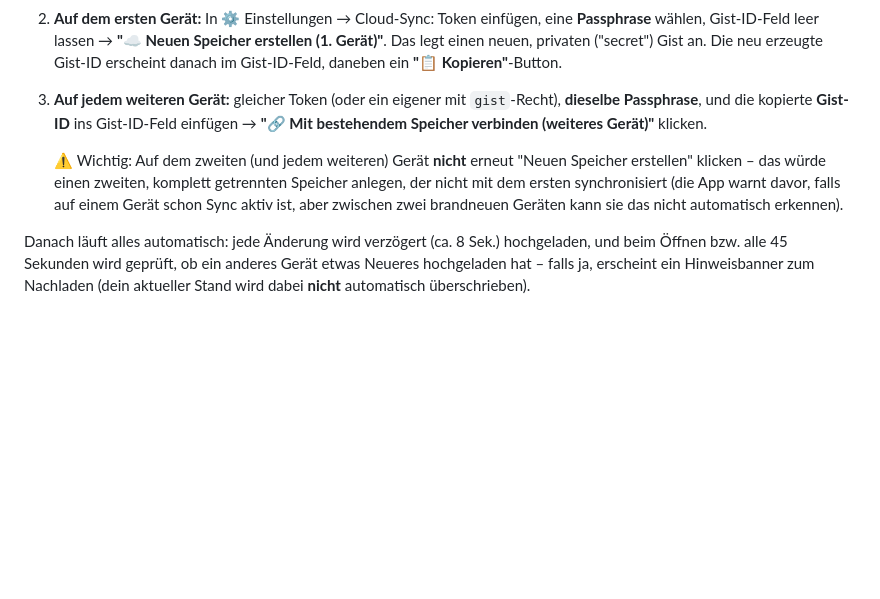
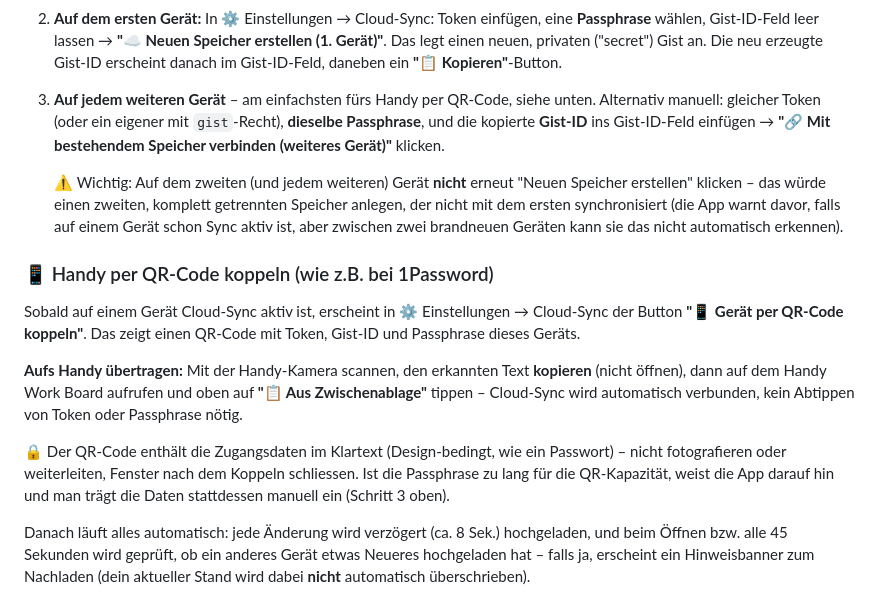
Before and after one commit to Poller404/work-board, a Markdown page: README.md, the part around the change. GitHub-like rendering; blank space fills up the shorter version.

```diff
--- a/README.md
+++ b/README.md
@@ -53,14 +53,30 @@ Geräts – nie unterwegs oder auf einem Server.
    **Passphrase** wählen, Gist-ID-Feld leer lassen → **"☁️ Neuen Speicher erstellen (1. Gerät)"**.
    Das legt einen neuen, privaten ("secret") Gist an. Die neu erzeugte Gist-ID erscheint danach
    im Gist-ID-Feld, daneben ein **"📋 Kopieren"**-Button.
-3. **Auf jedem weiteren Gerät:** gleicher Token (oder ein eigener mit `gist`-Recht), **dieselbe
-   Passphrase**, und die kopierte **Gist-ID** ins Gist-ID-Feld einfügen → **"🔗 Mit bestehendem
-   Speicher verbinden (weiteres Gerät)"** klicken.
+3. **Auf jedem weiteren Gerät** – am einfachsten fürs Handy per QR-Code, siehe unten. Alternativ
+   manuell: gleicher Token (oder ein eigener mit `gist`-Recht), **dieselbe Passphrase**, und die
+   kopierte **Gist-ID** ins Gist-ID-Feld einfügen → **"🔗 Mit bestehendem Speicher verbinden
+   (weiteres Gerät)"** klicken.
 
    ⚠️ Wichtig: Auf dem zweiten (und jedem weiteren) Gerät **nicht** erneut "Neuen Speicher
    erstellen" klicken – das würde einen zweiten, komplett getrennten Speicher anlegen, der nicht
    mit dem ersten synchronisiert (die App warnt davor, falls auf einem Gerät schon Sync aktiv
    ist, aber zwischen zwei brandneuen Geräten kann sie das nicht automatisch erkennen).
+
+### 📱 Handy per QR-Code koppeln (wie z.B. bei 1Password)
+
+Sobald auf einem Gerät Cloud-Sync aktiv ist, erscheint in ⚙️ Einstellungen → Cloud-Sync der Button
+**"📱 Gerät per QR-Code koppeln"**. Das zeigt einen QR-Code mit Token, Gist-ID und Passphrase
+dieses Geräts.
+
+**Aufs Handy übertragen:** Mit der Handy-Kamera scannen, den erkannten Text **kopieren** (nicht
+öffnen), dann auf dem Handy Work Board aufrufen und oben auf **"📋 Aus Zwischenablage"** tippen –
+Cloud-Sync wird automatisch verbunden, kein Abtippen von Token oder Passphrase nötig.
+
+🔒 Der QR-Code enthält die Zugangsdaten im Klartext (Design-bedingt, wie ein Passwort) – nicht
+fotografieren oder weiterleiten, Fenster nach dem Koppeln schliessen. Ist die Passphrase zu lang
+für die QR-Kapazität, weist die App darauf hin und man trägt die Daten stattdessen manuell ein
+(Schritt 3 oben).
 
 Danach läuft alles automatisch: jede Änderung wird verzögert (ca. 8 Sek.) hochgeladen, und beim
 Öffnen bzw. alle 45 Sekunden wird geprüft, ob ein anderes Gerät etwas Neueres hochgeladen hat –
```
